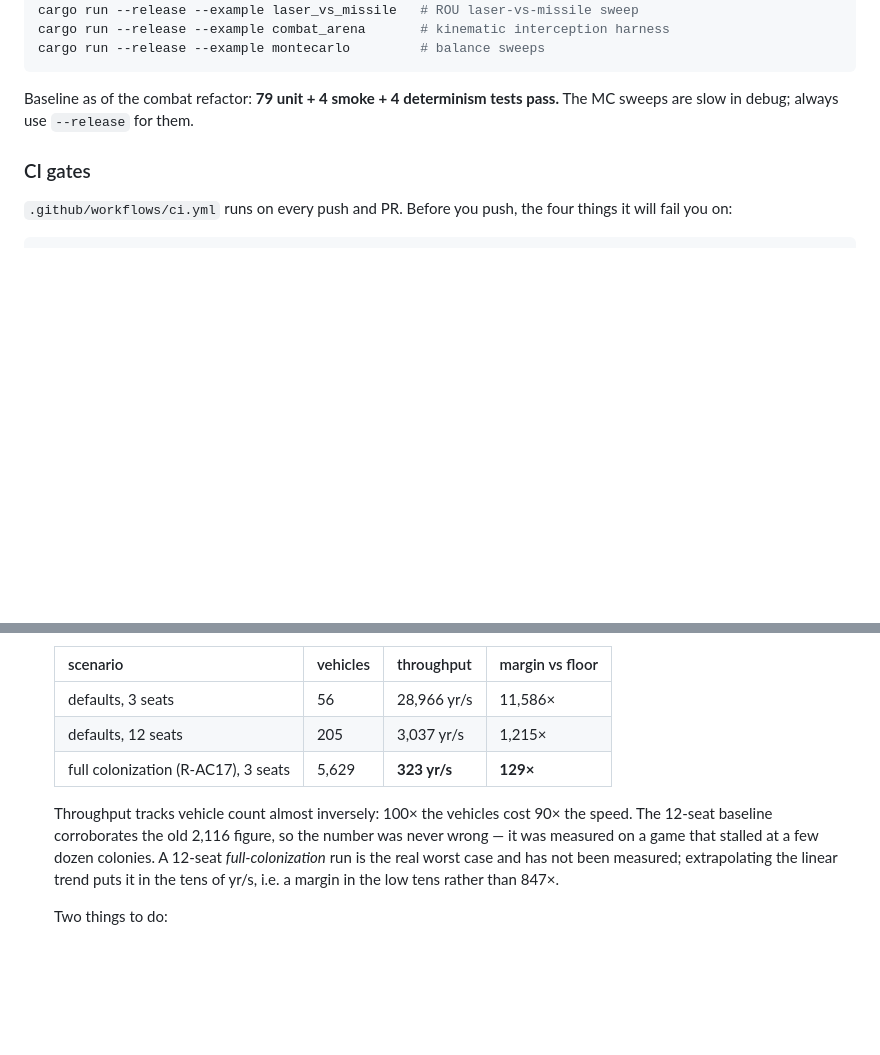
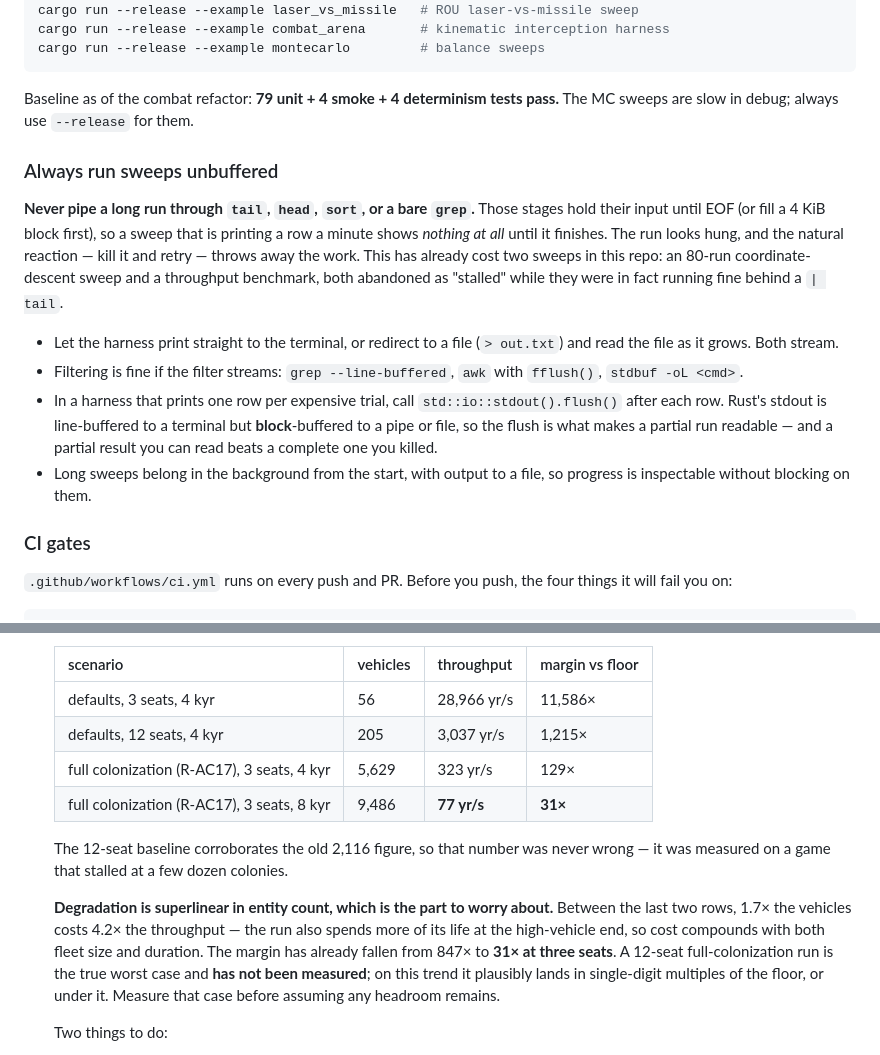
Before and after one commit to dwindlehop-pixel/hyades-4x, a Markdown page: CLAUDE.md, 2 parts joined by grey strips. Drawn GitHub-style; blank space fills up the shorter version.

Commit message:
Always run sweeps unbuffered; correct the throughput table
Two notes, both from this session's own mistakes.

CLAUDE.md §2 gains "Always run sweeps unbuffered". Piping a long run
through tail, head, sort or a bare grep holds all output until EOF, so a
sweep printing a row a minute shows nothing and looks hung — and the
natural reaction is to kill it, throwing away the work. That happened
twice here: an 80-run coordinate-descent sweep and a throughput
benchmark, both abandoned as stalled while running fine behind a | tail.
The note covers what streams (direct output, redirect to a file,
--line-buffered, stdbuf, awk fflush), and that a harness printing one row
per expensive trial should flush stdout after each row, since Rust's
stdout is line-buffered to a terminal but block-buffered to a pipe.

Corrects the §7 throughput table committed in 63d9c22. The fourth
measurement had not finished when that landed, and it is the one that
matters: 3 seats at full colonization over an 8,000-year horizon runs
9,486 vehicles at 77 yr/s — a 31x margin over the 2.5 yr/s floor, not
the 129x recorded as the worst case.

Degradation is superlinear, which is the substantive change. Between the
last two rows 1.7x the vehicles costs 4.2x the throughput, because a
longer run also spends more of its life at the high-vehicle end. The
margin is already down from 847x to 31x at three seats. The 12-seat
full-colonization case still has not been run and on this trend plausibly
lands in single-digit multiples of the floor, or below it.

Co-Authored-By: Claude Opus 5 <noreply@anthropic.com>
Claude-Session: https://claude.ai/code/session_01SUExoAPK6XDWveMRe2JXBY

```diff
--- a/CLAUDE.md
+++ b/CLAUDE.md
@@ -45,6 +45,28 @@ cargo run --release --example montecarlo         # balance sweeps
 
 Baseline as of the combat refactor: **79 unit + 4 smoke + 4 determinism tests pass.**
 The MC sweeps are slow in debug; always use `--release` for them.
+
+### Always run sweeps unbuffered
+
+**Never pipe a long run through `tail`, `head`, `sort`, or a bare `grep`.** Those
+stages hold their input until EOF (or fill a 4 KiB block first), so a sweep that is
+printing a row a minute shows *nothing at all* until it finishes. The run looks hung,
+and the natural reaction — kill it and retry — throws away the work. This has already
+cost two sweeps in this repo: an 80-run coordinate-descent sweep and a throughput
+benchmark, both abandoned as "stalled" while they were in fact running fine behind a
+`| tail`.
+
+- Let the harness print straight to the terminal, or redirect to a file (`> out.txt`)
+  and read the file as it grows. Both stream.
+- Filtering is fine if the filter streams: `grep --line-buffered`, `awk` with
+  `fflush()`, `stdbuf -oL <cmd>`.
+- In a harness that prints one row per expensive trial, call
+  `std::io::stdout().flush()` after each row. Rust's stdout is line-buffered to a
+  terminal but **block**-buffered to a pipe or file, so the flush is what makes a
+  partial run readable — and a partial result you can read beats a complete one you
+  killed.
+- Long sweeps belong in the background from the start, with output to a file, so
+  progress is inspectable without blocking on them.
 
 ### CI gates
 
@@ -237,16 +259,21 @@ i.e. supremacy is slot-organic by construction.
 
   | scenario | vehicles | throughput | margin vs floor |
   |---|---|---|---|
-  | defaults, 3 seats | 56 | 28,966 yr/s | 11,586× |
-  | defaults, 12 seats | 205 | 3,037 yr/s | 1,215× |
-  | full colonization (R-AC17), 3 seats | 5,629 | **323 yr/s** | **129×** |
+  | defaults, 3 seats, 4 kyr | 56 | 28,966 yr/s | 11,586× |
+  | defaults, 12 seats, 4 kyr | 205 | 3,037 yr/s | 1,215× |
+  | full colonization (R-AC17), 3 seats, 4 kyr | 5,629 | 323 yr/s | 129× |
+  | full colonization (R-AC17), 3 seats, 8 kyr | 9,486 | **77 yr/s** | **31×** |
 
-  Throughput tracks vehicle count almost inversely: 100× the vehicles cost 90× the
-  speed. The 12-seat baseline corroborates the old 2,116 figure, so the number was
-  never wrong — it was measured on a game that stalled at a few dozen colonies. A
-  12-seat *full-colonization* run is the real worst case and has not been measured;
-  extrapolating the linear trend puts it in the tens of yr/s, i.e. a margin in the
-  low tens rather than 847×.
+  The 12-seat baseline corroborates the old 2,116 figure, so that number was never
+  wrong — it was measured on a game that stalled at a few dozen colonies.
+
+  **Degradation is superlinear in entity count, which is the part to worry about.**
+  Between the last two rows, 1.7× the vehicles costs 4.2× the throughput — the run
+  also spends more of its life at the high-vehicle end, so cost compounds with both
+  fleet size and duration. The margin has already fallen from 847× to **31× at three
+  seats**. A 12-seat full-colonization run is the true worst case and **has not been
+  measured**; on this trend it plausibly lands in single-digit multiples of the floor,
+  or under it. Measure that case before assuming any headroom remains.
 
   Two things to do:
   1. **`examples/bench_hex_size.rs` does not exist in this tree** despite being cited
```
